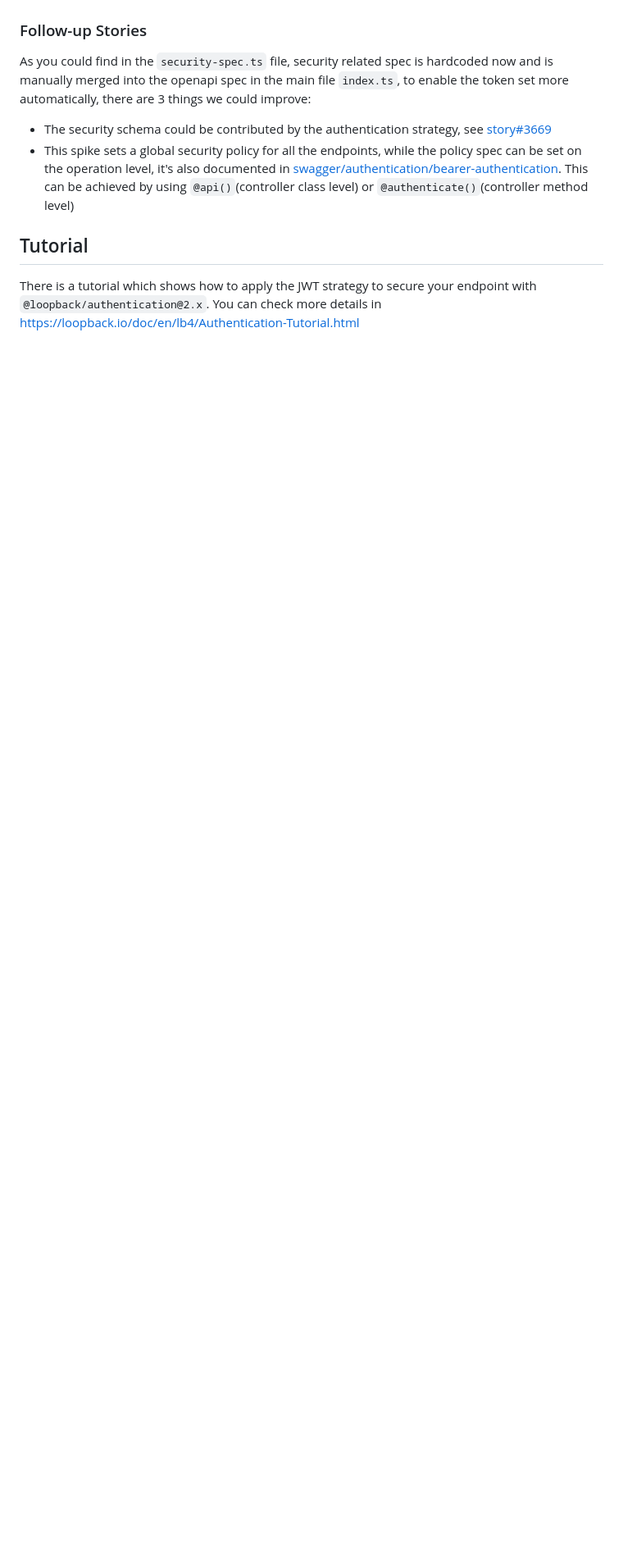
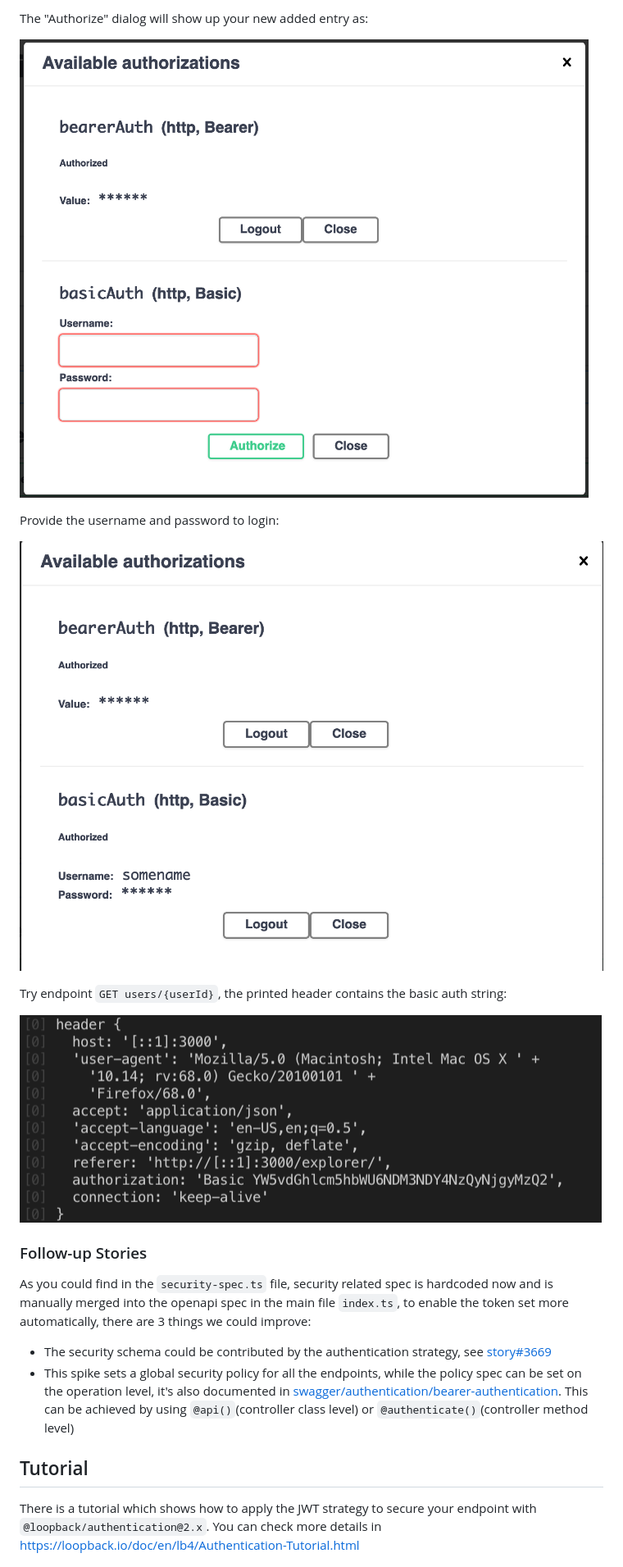
Before and after one commit to loopbackio/loopback4-example-shopping, a Markdown page: README.md, the part around one of its changes. Shown at 82% size. Drawn GitHub-style; pictures changed too: imgs/basic-auth-header.png (added), imgs/operation-level-security.png (added), imgs/set-basic-auth.png (added); blank space fills up the shorter version.

Commit message:
feat: add operation security
Signed-off-by: jannyHou <juehou@ca.ibm.com>

```diff
--- a/README.md
+++ b/README.md
@@ -153,3 +192,15 @@ is injected in the request:
+The "Authorize" dialog will show up your new added entry as:
+
+![operation-level-security](/imgs/operation-level-security.png)
+
+Provide the username and password to login:
+
+![set-basic-auth](/imgs/set-basic-auth.png)
+
+Try endpoint `GET users/{userId}`, the printed header contains the basic auth
+string:
+
+![basic-auth-header](/imgs/basic-auth-header.png)
 
 ### Follow-up Stories
 
```
Also changed, not shown: other parts of README.md (+41 -2 lines), 4 other files.
